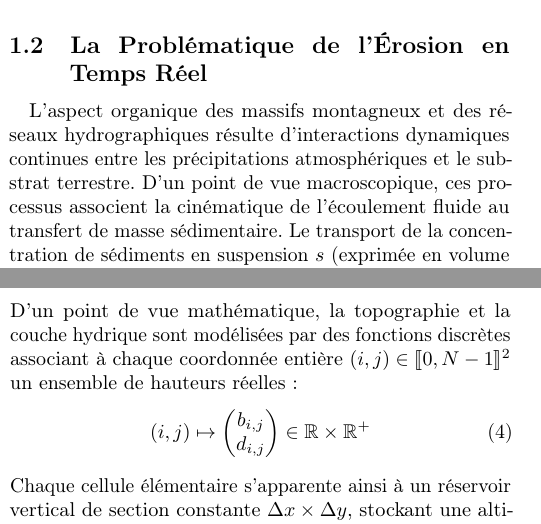
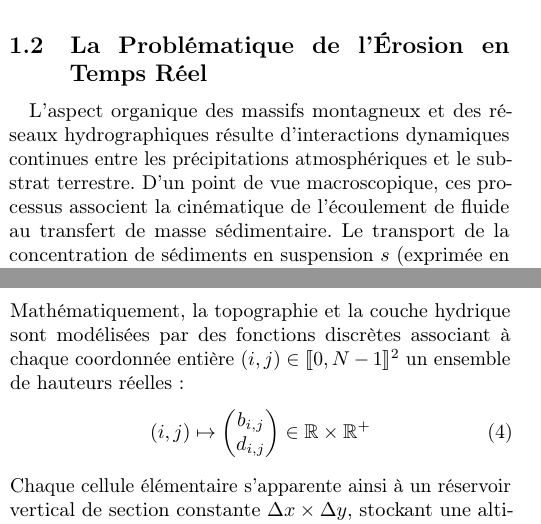
Before and after one commit to CesarCharbey/ErosionSimulation, a LaTeX paper (compte_rendu/TER_CR.tex): two parts of the columns of pages 4 and 7 of 16, joined at a grey line, cut so that both start at the same text. Compiled offline with pdfLaTeX.

Commit message:
Correction Jerem + Lucas

```diff
--- a/compte_rendu/TER_CR.tex
+++ b/compte_rendu/TER_CR.tex
@@ -97,7 +97,7 @@ Dans l'industrie du divertissement numérique englobant le jeu vidéo, la réali
 Des applications industrielles telles que \textit{World Machine} \cite{WorldMachine} ou \textit{Gaea} \cite{Gaea} exploitent des algorithmes d'érosion pour transformer des bruits mathématiques abstraits en structures topographiques réalistes. Néanmoins, ces solutions reposent principalement sur des calculs hors-ligne (\textit{offline}). Cette déconnexion temporelle exclut tout ajustement dynamique immédiat des paramètres par l'utilisateur lors des phases de conception, figeant le processus itératif de création.
 
 \subsection{La Problématique de l'Érosion en Temps Réel}\label{subsec:problematique}
-L'aspect organique des massifs montagneux et des réseaux hydrographiques résulte d'interactions dynamiques continues entre les précipitations atmosphériques et le substrat terrestre. D'un point de vue macroscopique, ces processus associent la cinématique de l'écoulement fluide au transfert de masse sédimentaire. Le transport de la concentration de sédiments en suspension $s$ (exprimée en volume de matière par unité de surface) par un champ de vitesse hydrodynamique bidimensionnel $\vec{v} = (u, v)$ est régi par la loi de conservation de la masse, formalisée sous la forme d'une équation d'advection-diffusion :
+L'aspect organique des massifs montagneux et des réseaux hydrographiques résulte d'interactions dynamiques continues entre les précipitations atmosphériques et le substrat terrestre. D'un point de vue macroscopique, ces processus associent la cinématique de l'écoulement de fluide au transfert de masse sédimentaire. Le transport de la concentration de sédiments en suspension $s$ (exprimée en volume de matière par unité de surface) par un champ de vitesse hydrodynamique bidimensionnel $\vec{v} = (u, v)$ est régi par la loi de conservation de la masse, formalisée sous la forme d'une équation d'advection-diffusion :
 \begin{equation}
     \frac{\partial s}{\partial t} + \nabla \cdot (s \vec{v}) = \sigma
 \end{equation}
@@ -202,7 +202,7 @@ La seconde équation dérive de la deuxième loi de Newton appliquée à un mili
 
 Cette formulation couplée lie ainsi continuellement la hauteur de la lame d'eau à sa dynamique cinématique. Cette réduction dimensionnelle fait basculer le système d'une description volumique tridimensionnelle à un champ bidimensionnel en 2.5D, réduisant significativement la quantité d'informations à traiter par maille lors de la phase de discrétisation numérique \cite{MDH07}.
 \subsection{Formalisation de la Grille Discrète}\label{subsec:grille_discrete}
-Pour résoudre numériquement ce système d'équations sur GPU, l'espace bidimensionnel est discrétisé sous la forme d'une grille régulière de dimensions $N \times N$ mailles. D'un point de vue mathématique, la topographie et la couche hydrique sont modélisées par des fonctions discrètes associant à chaque coordonnée entière $(i, j) \in \llbracket 0, N-1 \rrbracket^2$ un ensemble de hauteurs réelles :
+Pour résoudre numériquement ce système d'équations sur GPU, l'espace bidimensionnel est discrétisé sous la forme d'une grille régulière de dimensions $N \times N$ mailles. Mathématiquement, la topographie et la couche hydrique sont modélisées par des fonctions discrètes associant à chaque coordonnée entière $(i, j) \in \llbracket 0, N-1 \rrbracket^2$ un ensemble de hauteurs réelles :
 \begin{equation}\label{eq:mapping_grille}
     (i, j) \mapsto \begin{pmatrix} b_{i,j} \\ d_{i,j} \end{pmatrix} \in \mathbb{R} \times \mathbb{R}^+
 \end{equation}
```
Also changed, not shown: compte_rendu/TER_CR.tex (1 more changed lines), 4 other files.
